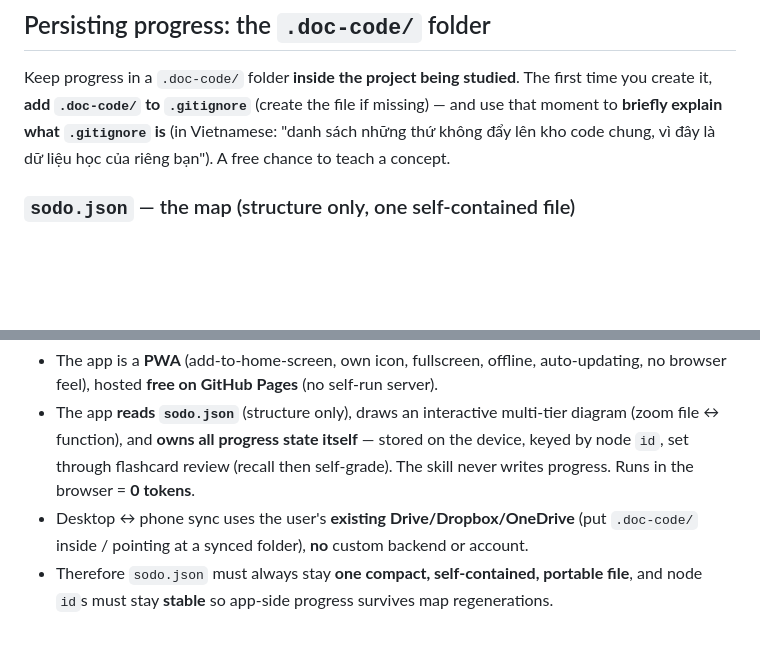
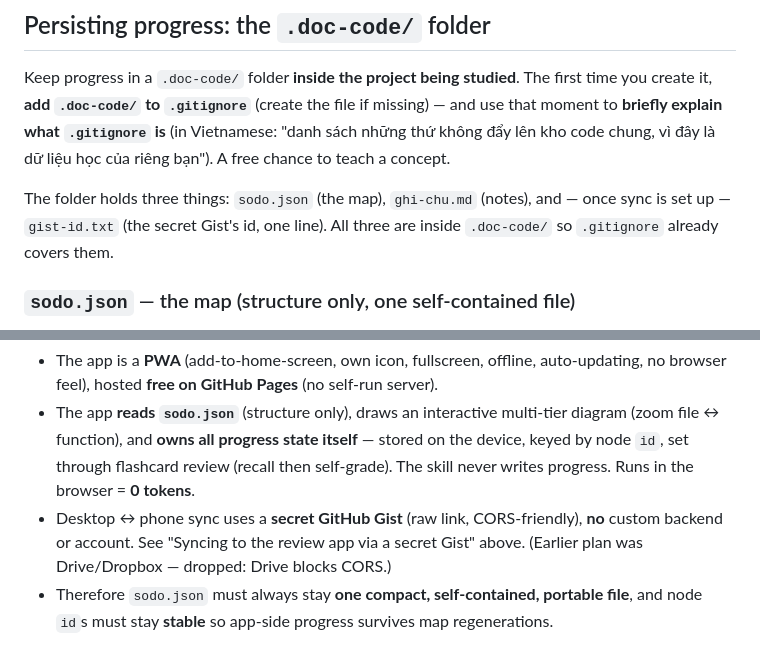
Before and after one commit to tranthanh-huy/doc-code-app, a Markdown page: skill/doc-code/SKILL.md, 2 parts joined by grey strips. Drawn GitHub-style; blank space fills up the shorter version.

```diff
--- a/skill/doc-code/SKILL.md
+++ b/skill/doc-code/SKILL.md
@@ -101,6 +101,10 @@ that moment to **briefly explain what `.gitignore` is** (in Vietnamese: "danh s
 không đẩy lên kho code chung, vì đây là dữ liệu học của riêng bạn"). A free chance to teach a
 concept.
 
+The folder holds three things: `sodo.json` (the map), `ghi-chu.md` (notes), and — once sync
+is set up — `gist-id.txt` (the secret Gist's id, one line). All three are inside `.doc-code/`
+so `.gitignore` already covers them.
+
 ### `sodo.json` — the map (structure only, one self-contained file)
 
 This file is the "contract" with the review app, so keep it **compact, self-contained,
@@ -173,7 +221,8 @@ skill; recorded here only to avoid drift:
   (zoom file ↔ function), and **owns all progress state itself** — stored on the device,
   keyed by node `id`, set through flashcard review (recall then self-grade). The skill never
   writes progress. Runs in the browser = **0 tokens**.
-- Desktop ↔ phone sync uses the user's **existing Drive/Dropbox/OneDrive** (put `.doc-code/`
-  inside / pointing at a synced folder), **no** custom backend or account.
+- Desktop ↔ phone sync uses a **secret GitHub Gist** (raw link, CORS-friendly), **no** custom
+  backend or account. See "Syncing to the review app via a secret Gist" above. (Earlier plan
+  was Drive/Dropbox — dropped: Drive blocks CORS.)
 - Therefore `sodo.json` must always stay **one compact, self-contained, portable file**, and
   node `id`s must stay **stable** so app-side progress survives map regenerations.
```
Also changed, not shown: other parts of skill/doc-code/SKILL.md (+46 -2 lines), HANDOFF.md (+29 -21 lines).
